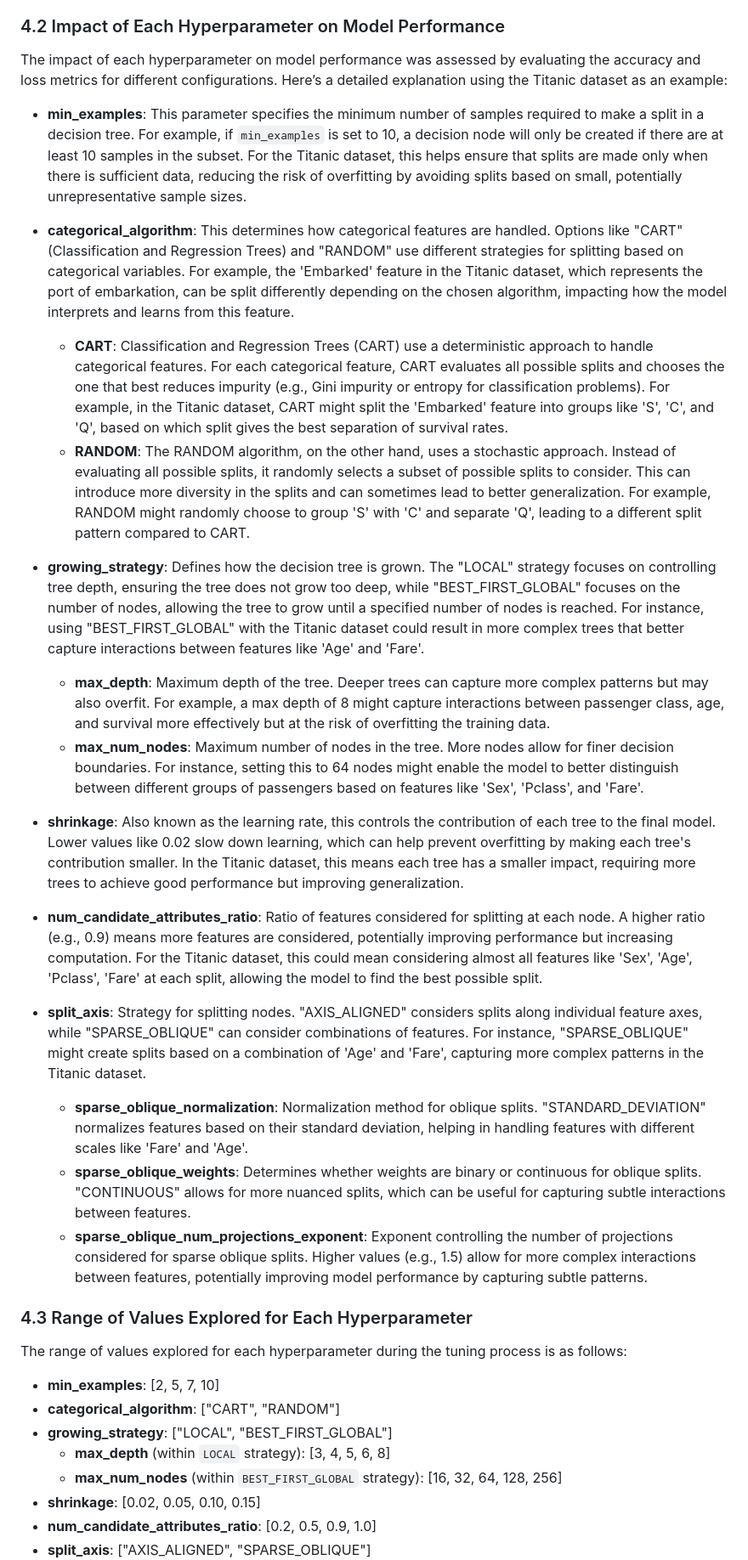
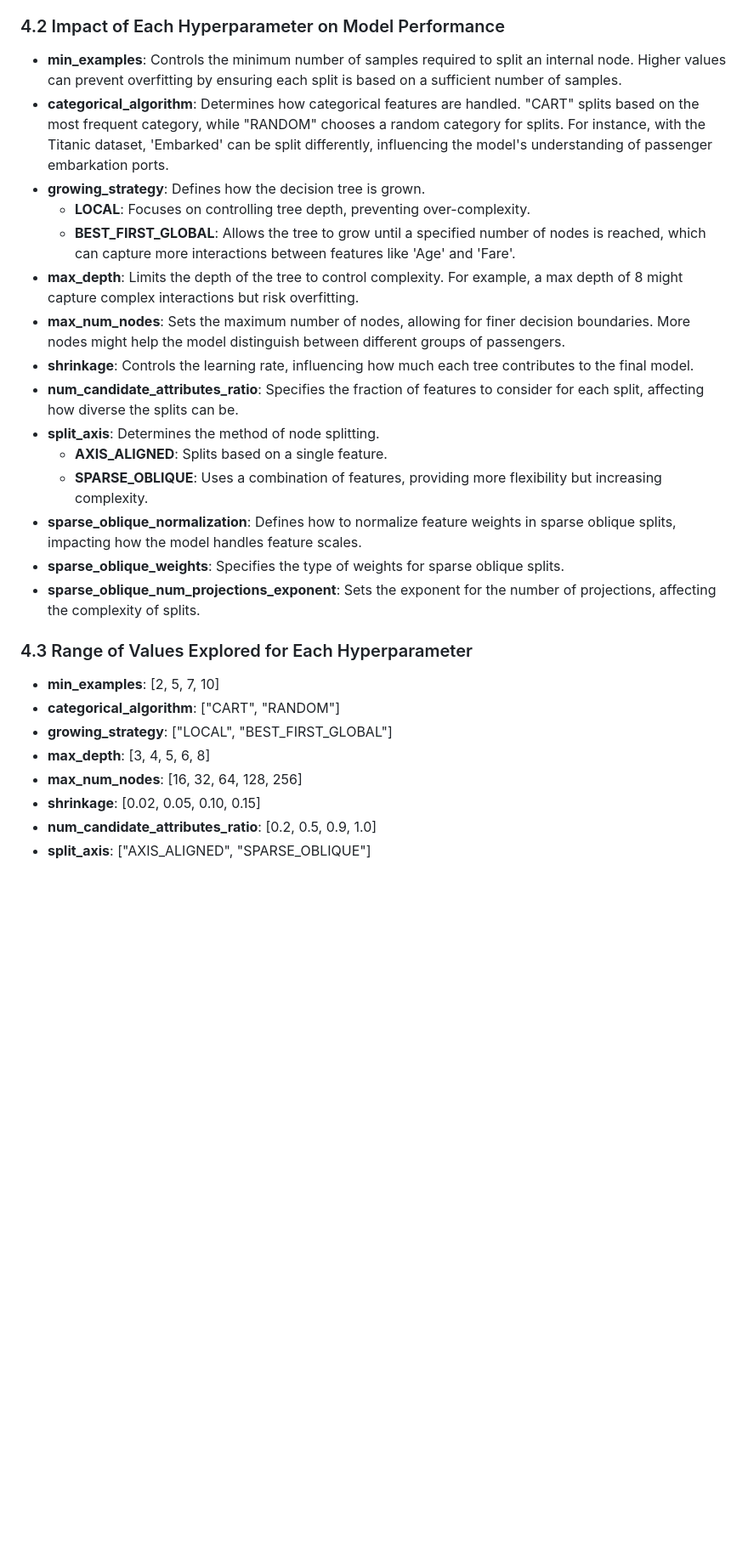
Before and after one commit to rexcoleman/TensorFlow-Decision-Forest-Titanic, a Markdown page: README.md, the part around the change printed below. Shown: that part at 85% size. Rendered like a GitHub page; blank space fills up the shorter version.

```diff
--- a/README.md
+++ b/README.md
@@ -133,36 +133,27 @@ In this project, several hyperparameters were considered to optimize the perform
 
 ### 4.2 Impact of Each Hyperparameter on Model Performance
-
-The impact of each hyperparameter on model performance was assessed by evaluating the accuracy and loss metrics for different configurations. Here’s a detailed explanation using the Titanic dataset as an example:
-
-- **min_examples**: This parameter specifies the minimum number of samples required to make a split in a decision tree. For example, if `min_examples` is set to 10, a decision node will only be created if there are at least 10 samples in the subset. For the Titanic dataset, this helps ensure that splits are made only when there is sufficient data, reducing the risk of overfitting by avoiding splits based on small, potentially unrepresentative sample sizes.
-
-- **categorical_algorithm**: This determines how categorical features are handled. Options like "CART" (Classification and Regression Trees) and "RANDOM" use different strategies for splitting based on categorical variables. For example, the 'Embarked' feature in the Titanic dataset, which represents the port of embarkation, can be split differently depending on the chosen algorithm, impacting how the model interprets and learns from this feature.
-  - **CART**: Classification and Regression Trees (CART) use a deterministic approach to handle categorical features. For each categorical feature, CART evaluates all possible splits and chooses the one that best reduces impurity (e.g., Gini impurity or entropy for classification problems). For example, in the Titanic dataset, CART might split the 'Embarked' feature into groups like 'S', 'C', and 'Q', based on which split gives the best separation of survival rates.
-  - **RANDOM**: The RANDOM algorithm, on the other hand, uses a stochastic approach. Instead of evaluating all possible splits, it randomly selects a subset of possible splits to consider. This can introduce more diversity in the splits and can sometimes lead to better generalization. For example, RANDOM might randomly choose to group 'S' with 'C' and separate 'Q', leading to a different split pattern compared to CART.
-
-- **growing_strategy**: Defines how the decision tree is grown. The "LOCAL" strategy focuses on controlling tree depth, ensuring the tree does not grow too deep, while "BEST_FIRST_GLOBAL" focuses on the number of nodes, allowing the tree to grow until a specified number of nodes is reached. For instance, using "BEST_FIRST_GLOBAL" with the Titanic dataset could result in more complex trees that better capture interactions between features like 'Age' and 'Fare'.
-    - **max_depth**: Maximum depth of the tree. Deeper trees can capture more complex patterns but may also overfit. For example, a max depth of 8 might capture interactions between passenger class, age, and survival more effectively but at the risk of overfitting the training data.
-    - **max_num_nodes**: Maximum number of nodes in the tree. More nodes allow for finer decision boundaries. For instance, setting this to 64 nodes might enable the model to better distinguish between different groups of passengers based on features like 'Sex', 'Pclass', and 'Fare'.
-
-- **shrinkage**: Also known as the learning rate, this controls the contribution of each tree to the final model. Lower values like 0.02 slow down learning, which can help prevent overfitting by making each tree's contribution smaller. In the Titanic dataset, this means each tree has a smaller impact, requiring more trees to achieve good performance but improving generalization.
-
-- **num_candidate_attributes_ratio**: Ratio of features considered for splitting at each node. A higher ratio (e.g., 0.9) means more features are considered, potentially improving performance but increasing computation. For the Titanic dataset, this could mean considering almost all features like 'Sex', 'Age', 'Pclass', 'Fare' at each split, allowing the model to find the best possible split.
-
-- **split_axis**: Strategy for splitting nodes. "AXIS_ALIGNED" considers splits along individual feature axes, while "SPARSE_OBLIQUE" can consider combinations of features. For instance, "SPARSE_OBLIQUE" might create splits based on a combination of 'Age' and 'Fare', capturing more complex patterns in the Titanic dataset.
-    - **sparse_oblique_normalization**: Normalization method for oblique splits. "STANDARD_DEVIATION" normalizes features based on their standard deviation, helping in handling features with different scales like 'Fare' and 'Age'.
-    - **sparse_oblique_weights**: Determines whether weights are binary or continuous for oblique splits. "CONTINUOUS" allows for more nuanced splits, which can be useful for capturing subtle interactions between features.
-    - **sparse_oblique_num_projections_exponent**: Exponent controlling the number of projections considered for sparse oblique splits. Higher values (e.g., 1.5) allow for more complex interactions between features, potentially improving model performance by capturing subtle patterns.
+- **min_examples**: Controls the minimum number of samples required to split an internal node. Higher values can prevent overfitting by ensuring each split is based on a sufficient number of samples.
+- **categorical_algorithm**: Determines how categorical features are handled. "CART" splits based on the most frequent category, while "RANDOM" chooses a random category for splits. For instance, with the Titanic dataset, 'Embarked' can be split differently, influencing the model's understanding of passenger embarkation ports.
+- **growing_strategy**: Defines how the decision tree is grown.
+    - **LOCAL**: Focuses on controlling tree depth, preventing over-complexity.
+    - **BEST_FIRST_GLOBAL**: Allows the tree to grow until a specified number of nodes is reached, which can capture more interactions between features like 'Age' and 'Fare'.
+- **max_depth**: Limits the depth of the tree to control complexity. For example, a max depth of 8 might capture complex interactions but risk overfitting.
+- **max_num_nodes**: Sets the maximum number of nodes, allowing for finer decision boundaries. More nodes might help the model distinguish between different groups of passengers.
+- **shrinkage**: Controls the learning rate, influencing how much each tree contributes to the final model.
+- **num_candidate_attributes_ratio**: Specifies the fraction of features to consider for each split, affecting how diverse the splits can be.
+- **split_axis**: Determines the method of node splitting.
+    - **AXIS_ALIGNED**: Splits based on a single feature.
+    - **SPARSE_OBLIQUE**: Uses a combination of features, providing more flexibility but increasing complexity.
+- **sparse_oblique_normalization**: Defines how to normalize feature weights in sparse oblique splits, impacting how the model handles feature scales.
+- **sparse_oblique_weights**: Specifies the type of weights for sparse oblique splits.
+- **sparse_oblique_num_projections_exponent**: Sets the exponent for the number of projections, affecting the complexity of splits.
 
 ### 4.3 Range of Values Explored for Each Hyperparameter
-
-The range of values explored for each hyperparameter during the tuning process is as follows:
-
 - **min_examples**: [2, 5, 7, 10]
 - **categorical_algorithm**: ["CART", "RANDOM"]
 - **growing_strategy**: ["LOCAL", "BEST_FIRST_GLOBAL"]
-    - **max_depth** (within `LOCAL` strategy): [3, 4, 5, 6, 8]
-    - **max_num_nodes** (within `BEST_FIRST_GLOBAL` strategy): [16, 32, 64, 128, 256]
+- **max_depth**: [3, 4, 5, 6, 8]
+- **max_num_nodes**: [16, 32, 64, 128, 256]
 - **shrinkage**: [0.02, 0.05, 0.10, 0.15]
 - **num_candidate_attributes_ratio**: [0.2, 0.5, 0.9, 1.0]
 - **split_axis**: ["AXIS_ALIGNED", "SPARSE_OBLIQUE"]
```
Also changed, not shown: other parts of README.md (+54 -30 lines).
